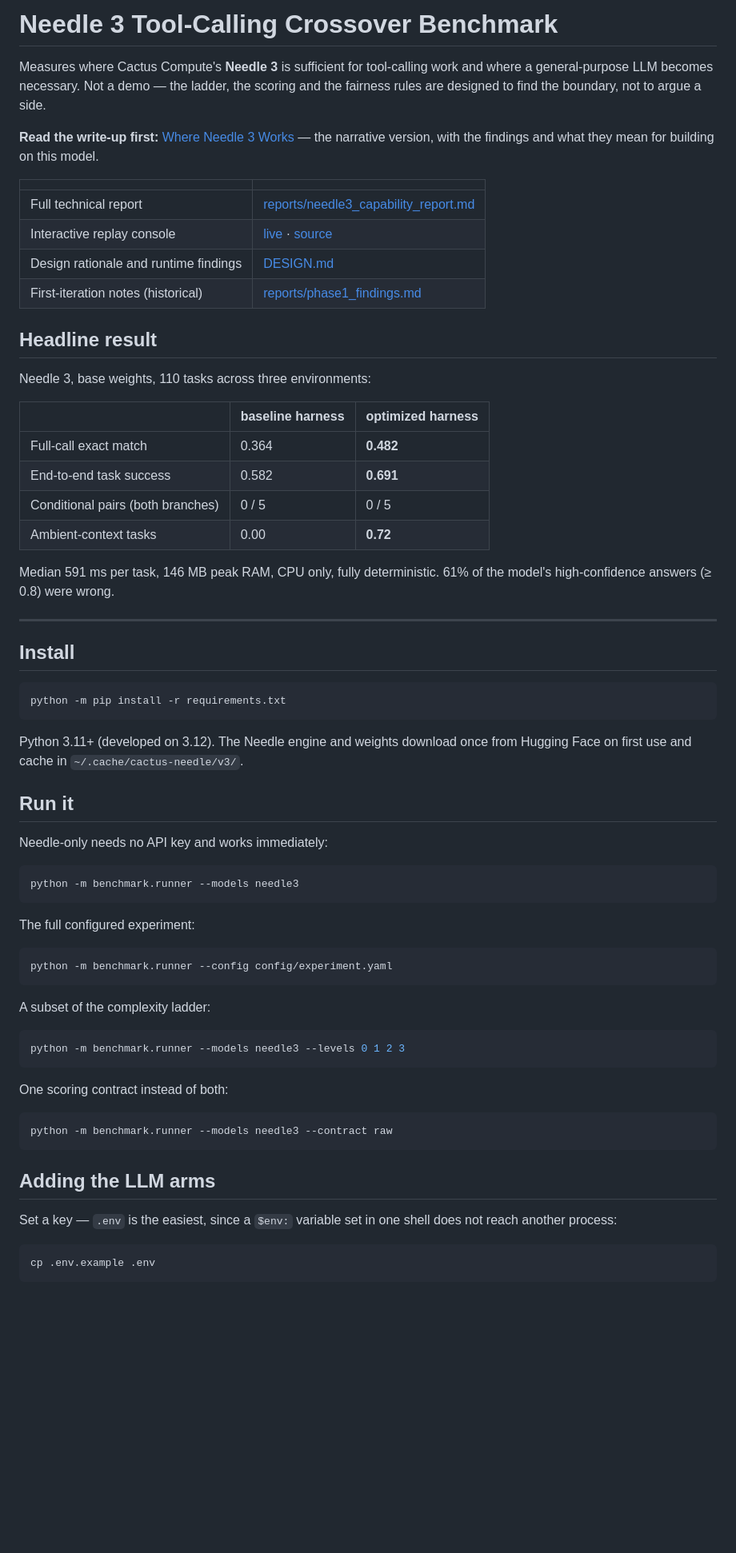
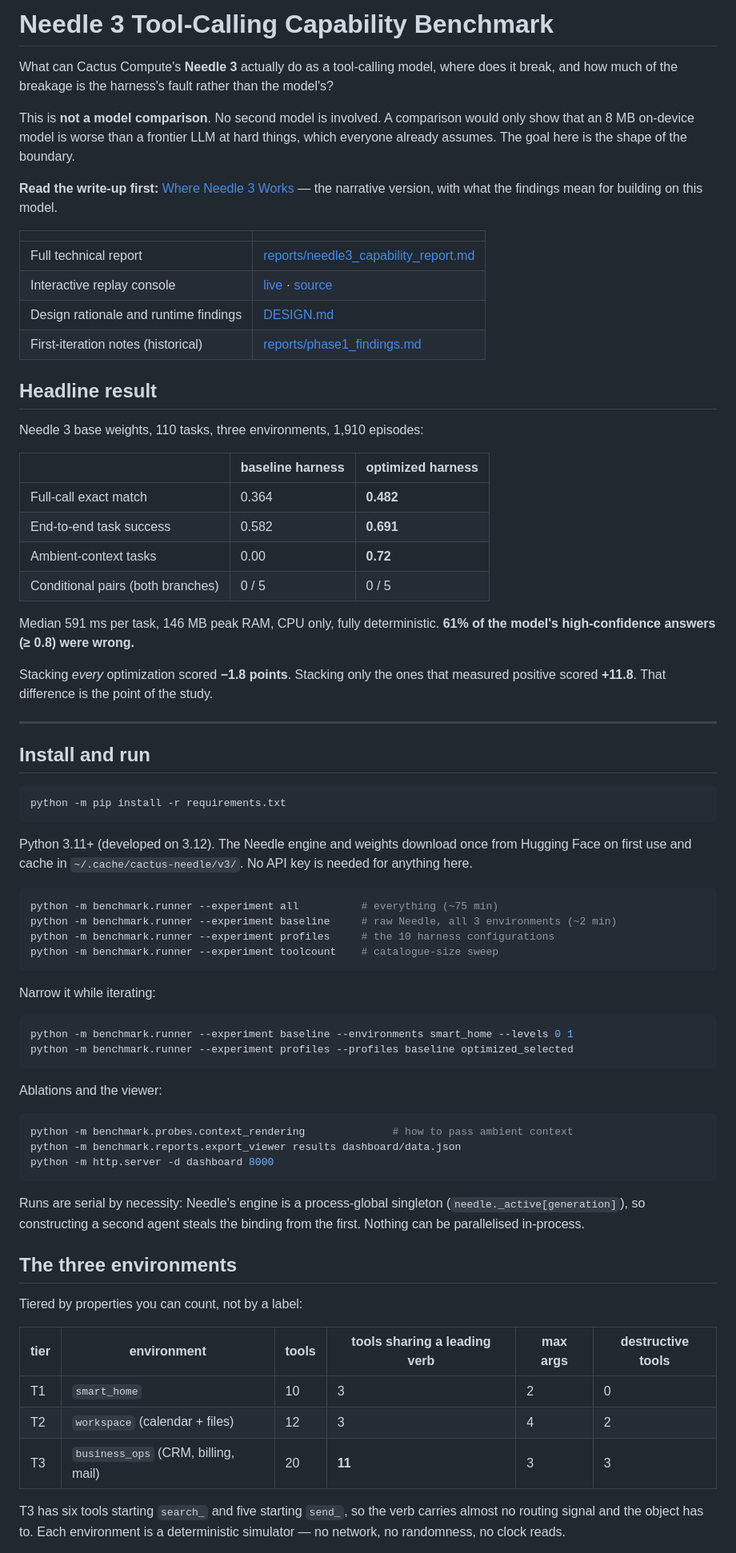
Before and after one commit to YogeshSen24/needle3-toolcalling-benchmark, a Markdown page: README.md, the part around one of its changes. Shown at 80% size. GitHub-like rendering; blank space fills up the shorter version.

````diff
--- a/README.md
+++ b/README.md
@@ -1,11 +1,14 @@
-# Needle 3 Tool-Calling Crossover Benchmark
+# Needle 3 Tool-Calling Capability Benchmark
 
-Measures where Cactus Compute's **Needle 3** is sufficient for tool-calling work and where a
-general-purpose LLM becomes necessary. Not a demo — the ladder, the scoring and the fairness
-rules are designed to find the boundary, not to argue a side.
+What can Cactus Compute's **Needle 3** actually do as a tool-calling model, where does it break,
+and how much of the breakage is the harness's fault rather than the model's?
+
+This is **not a model comparison**. No second model is involved. A comparison would only show
+that an 8 MB on-device model is worse than a frontier LLM at hard things, which everyone already
+assumes. The goal here is the shape of the boundary.
 
 **Read the write-up first:** [Where Needle 3 Works](https://claude.ai/code/artifact/483e29e3-77ba-40f1-bc32-426df201ce02)
-— the narrative version, with the findings and what they mean for building on this model.
+— the narrative version, with what the findings mean for building on this model.
 
 | | |
 |---|---|
@@ -16,61 +19,69 @@ rules are designed to find the boundary, not to argue a side.
 
 ## Headline result
 
-Needle 3, base weights, 110 tasks across three environments:
+Needle 3 base weights, 110 tasks, three environments, 1,910 episodes:
 
 | | baseline harness | optimized harness |
 |---|---|---|
 | Full-call exact match | 0.364 | **0.482** |
 | End-to-end task success | 0.582 | **0.691** |
+| Ambient-context tasks | 0.00 | **0.72** |
 | Conditional pairs (both branches) | 0 / 5 | 0 / 5 |
-| Ambient-context tasks | 0.00 | **0.72** |
 
 Median 591 ms per task, 146 MB peak RAM, CPU only, fully deterministic.
-61% of the model's high-confidence answers (≥ 0.8) were wrong.
+**61% of the model's high-confidence answers (≥ 0.8) were wrong.**
+
+Stacking *every* optimization scored **−1.8 points**. Stacking only the ones that measured
+positive scored **+11.8**. That difference is the point of the study.
 
 ---
 
-## Install
+## Install and run
 
 ```bash
 python -m pip install -r requirements.txt
 ```
 
 Python 3.11+ (developed on 3.12). The Needle engine and weights download once from Hugging Face
-on first use and cache in `~/.cache/cactus-needle/v3/`.
-
-## Run it
-
-Needle-only needs no API key and works immediately:
+on first use and cache in `~/.cache/cactus-needle/v3/`. No API key is needed for anything here.
 
 ```bash
-python -m benchmark.runner --models needle3
+python -m benchmark.runner --experiment all          # everything (~75 min)
+python -m benchmark.runner --experiment baseline     # raw Needle, all 3 environments (~2 min)
+python -m benchmark.runner --experiment profiles     # the 10 harness configurations
+python -m benchmark.runner --experiment toolcount    # catalogue-size sweep
 ```
 
-The full configured experiment:
+Narrow it while iterating:
 
 ```bash
-python -m benchmark.runner --config config/experiment.yaml
+python -m benchmark.runner --experiment baseline --environments smart_home --levels 0 1
+python -m benchmark.runner --experiment profiles --profiles baseline optimized_selected
 ```
 
-A subset of the complexity ladder:
+Ablations and the viewer:
 
 ```bash
-python -m benchmark.runner --models needle3 --levels 0 1 2 3
+python -m benchmark.probes.context_rendering              # how to pass ambient context
+python -m benchmark.reports.export_viewer results dashboard/data.json
+python -m http.server -d dashboard 8000
 ```
 
-One scoring contract instead of both:
+Runs are serial by necessity: Needle's engine is a process-global singleton
+(`needle._active[generation]`), so constructing a second agent steals the binding from the
+first. Nothing can be parallelised in-process.
 
-```bash
-python -m benchmark.runner --models needle3 --contract raw
-```
+## The three environments
 
-## Adding the LLM arms
+Tiered by properties you can count, not by a label:
 
-Set a key — `.env` is the easiest, since a `$env:` variable set in one shell does not reach
-another process:
+| tier | environment | tools | tools sharing a leading verb | max args | destructive tools |
+|---|---|---|---|---|---|
+| T1 | `smart_home` | 10 | 3 | 2 | 0 |
+| T2 | `workspace` (calendar + files) | 12 | 3 | 4 | 2 |
+| T3 | `business_ops` (CRM, billing, mail) | 20 | **11** | 3 | 3 |
 
-```bash
-cp .env.example .env
-```
+T3 has six tools starting `search_` and five starting `send_`, so the verb carries almost no
+routing signal and the object has to. Each environment is a deterministic simulator — no
+network, no randomness, no clock reads.
 
````
Also changed, not shown: other parts of README.md (+57 -54 lines).
